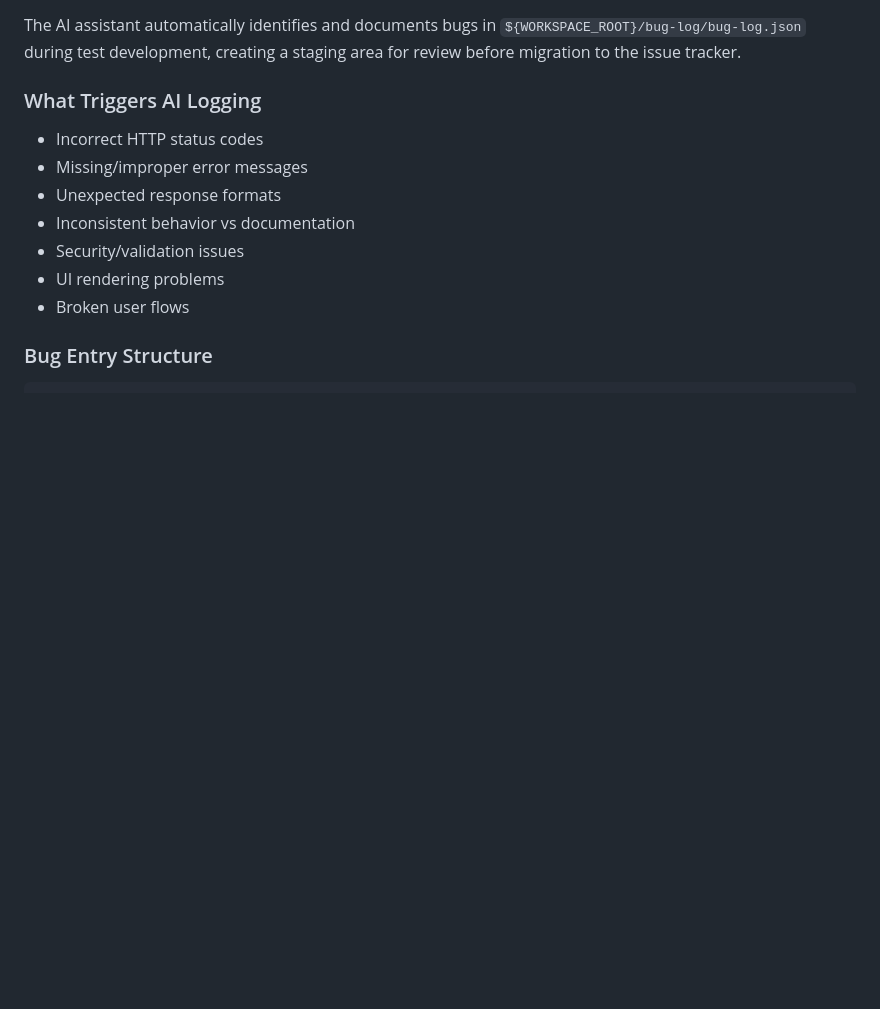
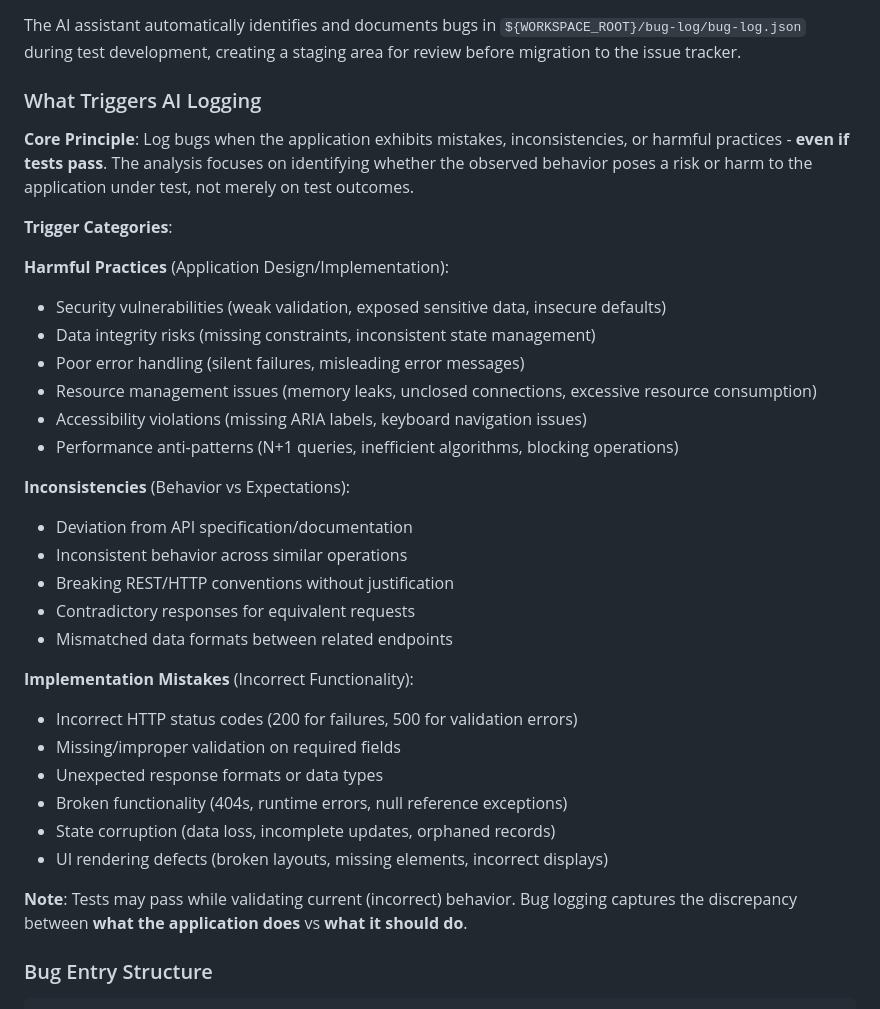
Before and after one commit to IvanZdanovich/cypress-start, a Markdown page: docs/bug-tracking.md, the part around one of its changes. GitHub-like rendering; blank space fills up the shorter version.

```diff
--- a/docs/bug-tracking.md
+++ b/docs/bug-tracking.md
@@ -19,13 +19,40 @@ development, creating a staging area for review before migration to the issue tr
 
 ### What Triggers AI Logging
 
-- Incorrect HTTP status codes
-- Missing/improper error messages
-- Unexpected response formats
-- Inconsistent behavior vs documentation
-- Security/validation issues
-- UI rendering problems
-- Broken user flows
+**Core Principle**: Log bugs when the application exhibits mistakes, inconsistencies, or harmful practices - **even if
+tests pass**. The analysis focuses on identifying whether the observed behavior poses a risk or harm to the application
+under test, not merely on test outcomes.
+
+**Trigger Categories**:
+
+**Harmful Practices** (Application Design/Implementation):
+
+- Security vulnerabilities (weak validation, exposed sensitive data, insecure defaults)
+- Data integrity risks (missing constraints, inconsistent state management)
+- Poor error handling (silent failures, misleading error messages)
+- Resource management issues (memory leaks, unclosed connections, excessive resource consumption)
+- Accessibility violations (missing ARIA labels, keyboard navigation issues)
+- Performance anti-patterns (N+1 queries, inefficient algorithms, blocking operations)
+
+**Inconsistencies** (Behavior vs Expectations):
+
+- Deviation from API specification/documentation
+- Inconsistent behavior across similar operations
+- Breaking REST/HTTP conventions without justification
+- Contradictory responses for equivalent requests
+- Mismatched data formats between related endpoints
+
+**Implementation Mistakes** (Incorrect Functionality):
+
+- Incorrect HTTP status codes (200 for failures, 500 for validation errors)
+- Missing/improper validation on required fields
+- Unexpected response formats or data types
+- Broken functionality (404s, runtime errors, null reference exceptions)
+- State corruption (data loss, incomplete updates, orphaned records)
+- UI rendering defects (broken layouts, missing elements, incorrect displays)
+
+**Note**: Tests may pass while validating current (incorrect) behavior. Bug logging captures the discrepancy between
+**what the application does** vs **what it should do**.
 
 ### Bug Entry Structure
 
```
Also changed, not shown: other parts of docs/bug-tracking.md (+0 -74 lines).
